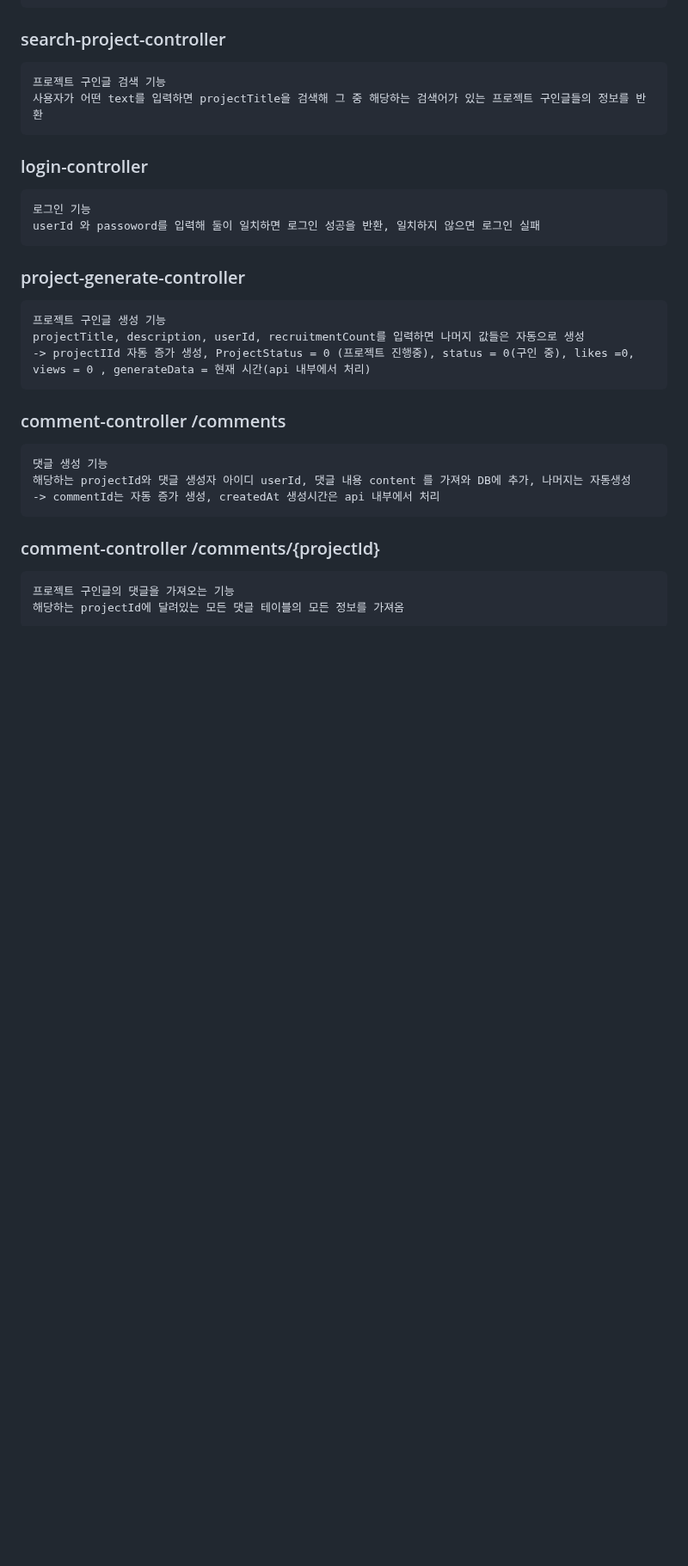
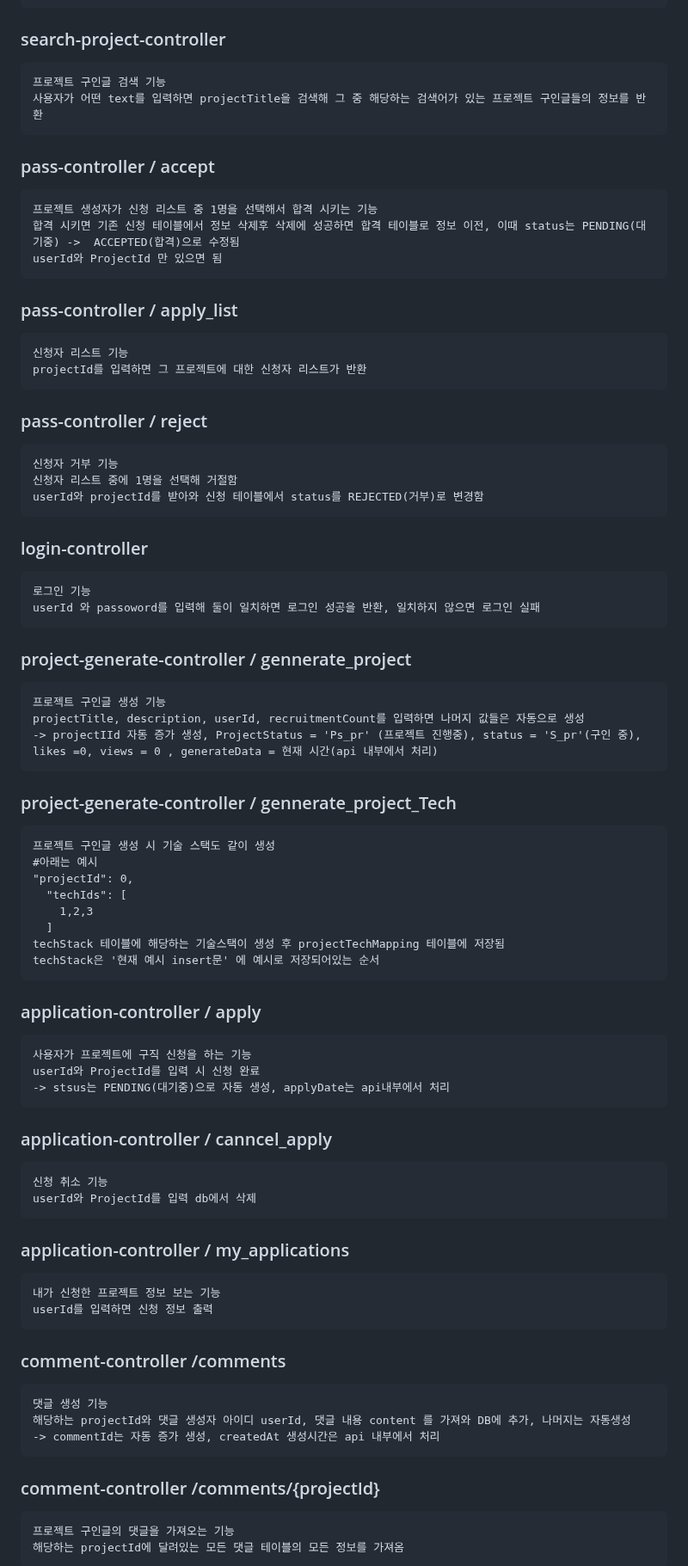
Before and after one commit to Jung-sunghoon/capstone_backend, a Markdown page: README.md, the part around one of its changes. Shown at 86% size. Drawn GitHub-style; blank space fills up the shorter version.

````diff
--- a/README.md
+++ b/README.md
@@ -99,17 +113,68 @@ userId, password, name, nickname, email, gitAddress를 입력받으면 db에 추
 사용자가 어떤 text를 입력하면 projectTitle을 검색해 그 중 해당하는 검색어가 있는 프로젝트 구인글들의 정보를 반환
 ```
 
+### pass-controller / accept
+```
+프로젝트 생성자가 신청 리스트 중 1명을 선택해서 합격 시키는 기능
+합격 시키면 기존 신청 테이블에서 정보 삭제후 삭제에 성공하면 합격 테이블로 정보 이전, 이때 status는 PENDING(대기중) ->  ACCEPTED(합격)으로 수정됨
+userId와 ProjectId 만 있으면 됨
+```
+
+### pass-controller / apply_list
+```
+신청자 리스트 기능
+projectId를 입력하면 그 프로젝트에 대한 신청자 리스트가 반환
+```
+
+### pass-controller / reject
+```
+신청자 거부 기능
+신청자 리스트 중에 1명을 선택해 거절함
+userId와 projectId를 받아와 신청 테이블에서 status를 REJECTED(거부)로 변경함
+```
+
 ### login-controller
 ```
 로그인 기능
 userId 와 passoword를 입력해 둘이 일치하면 로그인 성공을 반환, 일치하지 않으면 로그인 실패
 ```
 
-### project-generate-controller
+### project-generate-controller / gennerate_project
 ```
 프로젝트 구인글 생성 기능
 projectTitle, description, userId, recruitmentCount를 입력하면 나머지 값들은 자동으로 생성
--> projectIId 자동 증가 생성, ProjectStatus = 0 (프로젝트 진행중), status = 0(구인 중), likes =0, views = 0 , generateData = 현재 시간(api 내부에서 처리)
+-> projectIId 자동 증가 생성, ProjectStatus = 'Ps_pr' (프로젝트 진행중), status = 'S_pr'(구인 중), likes =0, views = 0 , generateData = 현재 시간(api 내부에서 처리)
+```
+
+### project-generate-controller / gennerate_project_Tech
+```
+프로젝트 구인글 생성 시 기술 스택도 같이 생성
+#아래는 예시
+"projectId": 0,
+  "techIds": [
+    1,2,3
+  ]
+techStack 테이블에 해당하는 기술스택이 생성 후 projectTechMapping 테이블에 저장됨
+techStack은 '현재 예시 insert문' 에 예시로 저장되어있는 순서
+```
+
+### application-controller / apply
+```
+사용자가 프로젝트에 구직 신청을 하는 기능
+userId와 ProjectId를 입력 시 신청 완료
+-> stsus는 PENDING(대기중)으로 자동 생성, applyDate는 api내부에서 처리
+```
+
+### application-controller / canncel_apply
+```
+신청 취소 기능
+userId와 ProjectId를 입력 db에서 삭제
+```
+
+### application-controller / my_applications
+```
+내가 신청한 프로젝트 정보 보는 기능
+userId를 입력하면 신청 정보 출력
 ```
 
 ### comment-controller /comments
````
Also changed, not shown: other parts of README.md (+107 -12 lines).
